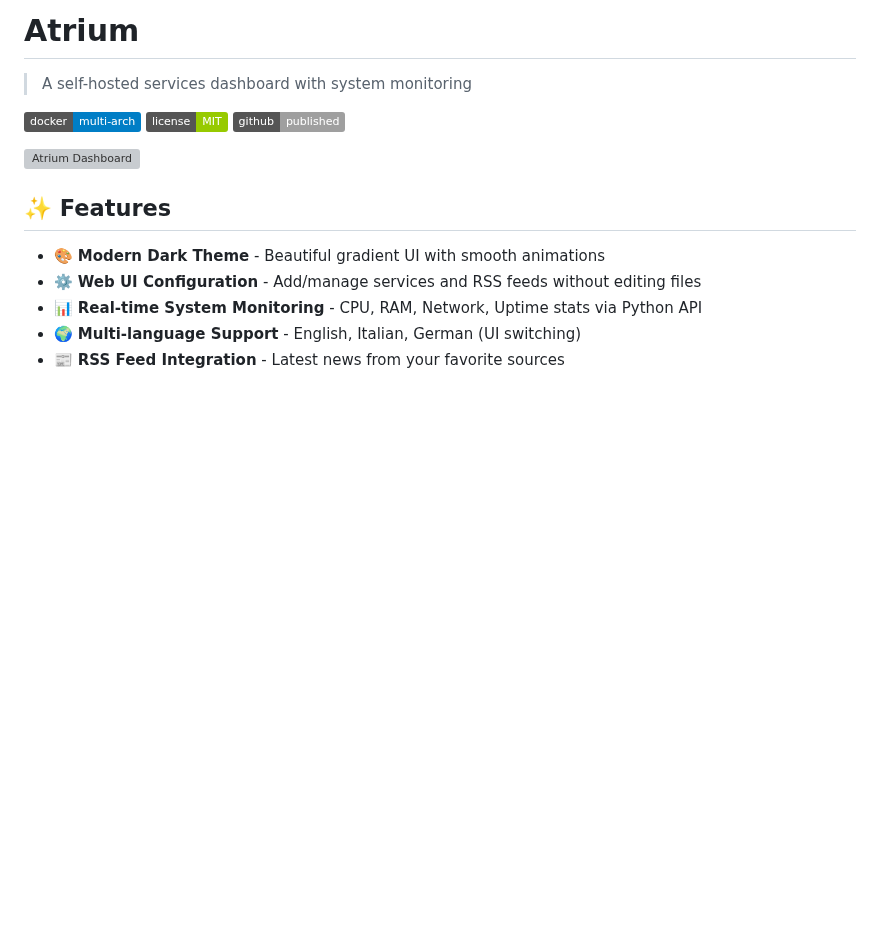
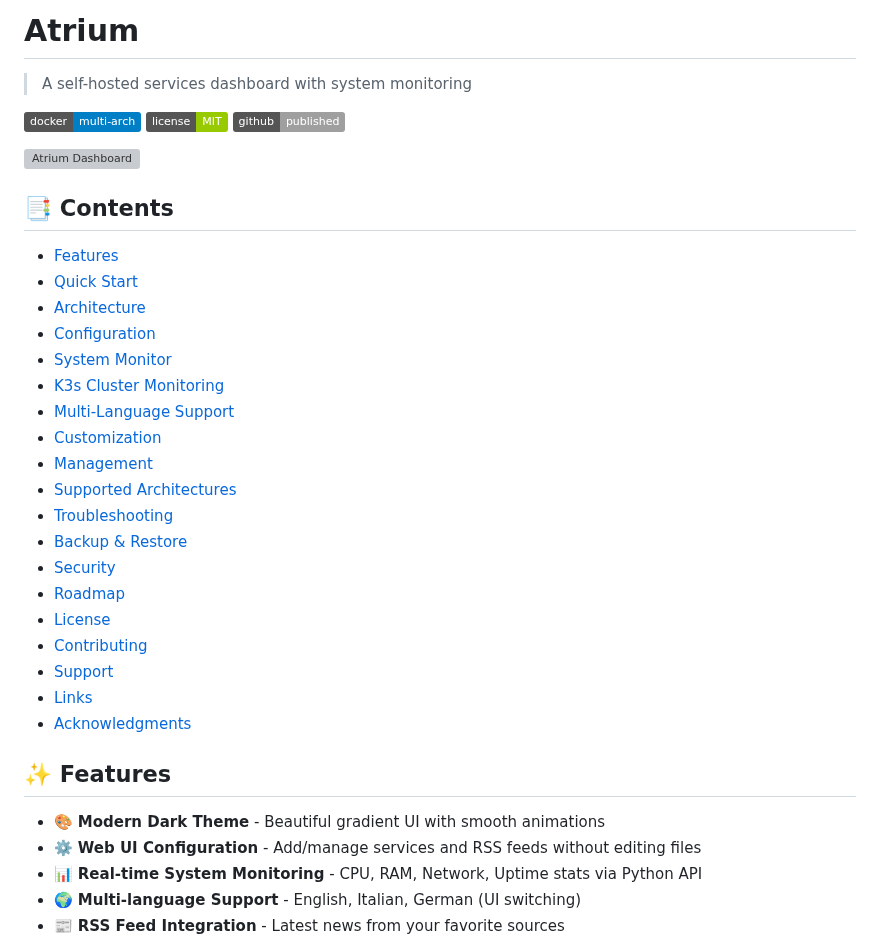
Before and after one commit to pzzt/atrium, a Markdown page: README.md, the part around the change. Drawn GitHub-style; badges without logos; blank space fills up the shorter version; grey boxes are pictures that could not be loaded.

Commit message:
docs: Add table of contents section to README
Add navigation links to all major README sections for easier browsing.
Placed below the screenshot and above the Features section.

🤖 Generated with [Claude Code](https://claude.com/claude-code)

Co-Authored-By: Claude Sonnet 4.5 <noreply@anthropic.com>

```diff
--- a/README.md
+++ b/README.md
@@ -7,6 +7,28 @@
 ![GitHub](https://img.shields.io/badge/github-published-lightgray)
 
 ![Atrium Dashboard](https://github.com/user-attachments/assets/efd46fe5-8cb5-4699-a8a8-c215cbfc72d2)
+
+## 📑 Contents
+
+- [Features](#-features)
+- [Quick Start](#-quick-start)
+- [Architecture](#-architecture)
+- [Configuration](#️-configuration)
+- [System Monitor](#-system-monitor)
+- [K3s Cluster Monitoring](#️-k3s-cluster-monitoring)
+- [Multi-Language Support](#-multi-language-support)
+- [Customization](#-customization)
+- [Management](#-management)
+- [Supported Architectures](#-supported-architectures)
+- [Troubleshooting](#-troubleshooting)
+- [Backup & Restore](#-backup--restore)
+- [Security](#-security)
+- [Roadmap](#-roadmap)
+- [License](#-license)
+- [Contributing](#-contributing)
+- [Support](#-support)
+- [Links](#-links)
+- [Acknowledgments](#-acknowledgments)
 
 ## ✨ Features
 
```
